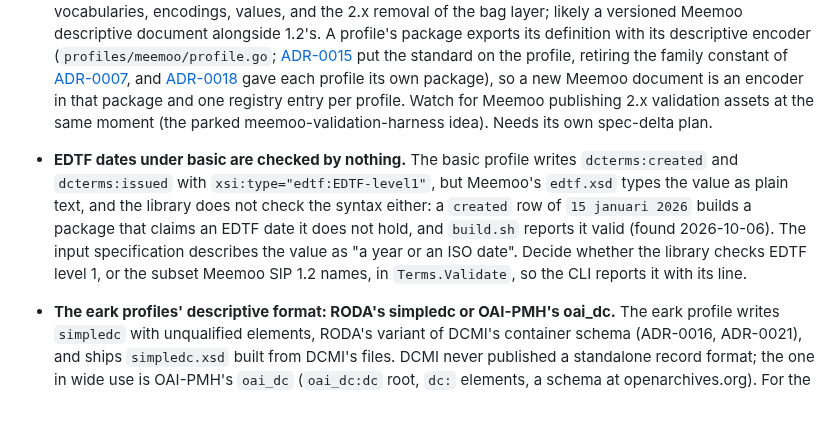
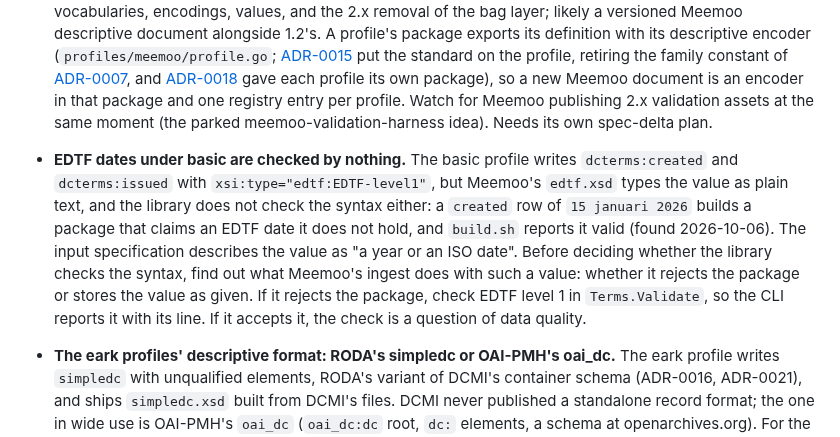
Before and after one commit to ugent-library/sip-creator, a Markdown page: docs/TODO.md, the part around the change. Drawn GitHub-style; blank space fills up the shorter version.

Commit message:
Changed: TODO asks what Meemoo's ingest does with a date that is not EDTF before deciding on a syntax check
Co-Authored-By: Claude Opus 5.5 <noreply@anthropic.com>

```diff
--- a/docs/TODO.md
+++ b/docs/TODO.md
@@ -16,7 +16,7 @@ These need a decision before they become plan work.
 
 - **Meemoo SIP 2.x migration, when it stabilizes.** The basic profile targets [1.2](https://developer.meemoo.be/docs/diginstroom/sip/1.2/), the stable spec ([meemoo-12 plan](archive/meemoo-12.md)); 2.0/2.1 are release candidates Meemoo's production ingest does not accept. The former 2.0 target's values live in git history (pre-2026-07-17 `profiles/definition.go`). When 2.x goes stable: a change to vocabularies, encodings, values, and the 2.x removal of the bag layer; likely a versioned Meemoo descriptive document alongside 1.2's. A profile's package exports its definition with its descriptive encoder (`profiles/meemoo/profile.go`; [ADR-0015](decisions/0015-descriptive-worlds-dc-and-mods.md) put the standard on the profile, retiring the family constant of [ADR-0007](decisions/0007-profile-families-share-one-writer.md), and [ADR-0018](decisions/0018-engine-and-profile-packages.md) gave each profile its own package), so a new Meemoo document is an encoder in that package and one registry entry per profile. Watch for Meemoo publishing 2.x validation assets at the same moment (the parked meemoo-validation-harness idea). Needs its own spec-delta plan.
 
-- **EDTF dates under basic are checked by nothing.** The basic profile writes `dcterms:created` and `dcterms:issued` with `xsi:type="edtf:EDTF-level1"`, but Meemoo's `edtf.xsd` types the value as plain text, and the library does not check the syntax either: a `created` row of `15 januari 2026` builds a package that claims an EDTF date it does not hold, and `build.sh` reports it valid (found 2026-10-06). The input specification describes the value as "a year or an ISO date". Decide whether the library checks EDTF level 1, or the subset Meemoo SIP 1.2 names, in `Terms.Validate`, so the CLI reports it with its line.
+- **EDTF dates under basic are checked by nothing.** The basic profile writes `dcterms:created` and `dcterms:issued` with `xsi:type="edtf:EDTF-level1"`, but Meemoo's `edtf.xsd` types the value as plain text, and the library does not check the syntax either: a `created` row of `15 januari 2026` builds a package that claims an EDTF date it does not hold, and `build.sh` reports it valid (found 2026-10-06). The input specification describes the value as "a year or an ISO date". Before deciding whether the library checks the syntax, find out what Meemoo's ingest does with such a value: whether it rejects the package or stores the value as given. If it rejects the package, check EDTF level 1 in `Terms.Validate`, so the CLI reports it with its line. If it accepts it, the check is a question of data quality.
 
 - **The eark profiles' descriptive format: RODA's simpledc or OAI-PMH's oai_dc.** The eark profile writes `simpledc` with unqualified elements, RODA's variant of DCMI's container schema (ADR-0016, ADR-0021), and ships `simpledc.xsd` built from DCMI's files. DCMI never published a standalone record format; the one in wide use is OAI-PMH's `oai_dc` (`oai_dc:dc` root, `dc:` elements, a schema at openarchives.org). For the reference role ADR-0022 gives the profiles, `oai_dc` would serve institutions that do not run RODA. Open: whether RODA ingests, indexes and displays `oai_dc` without configuration, and whether a second Dublin Core profile or a switch is the answer. Needs its own decision.
 
```
